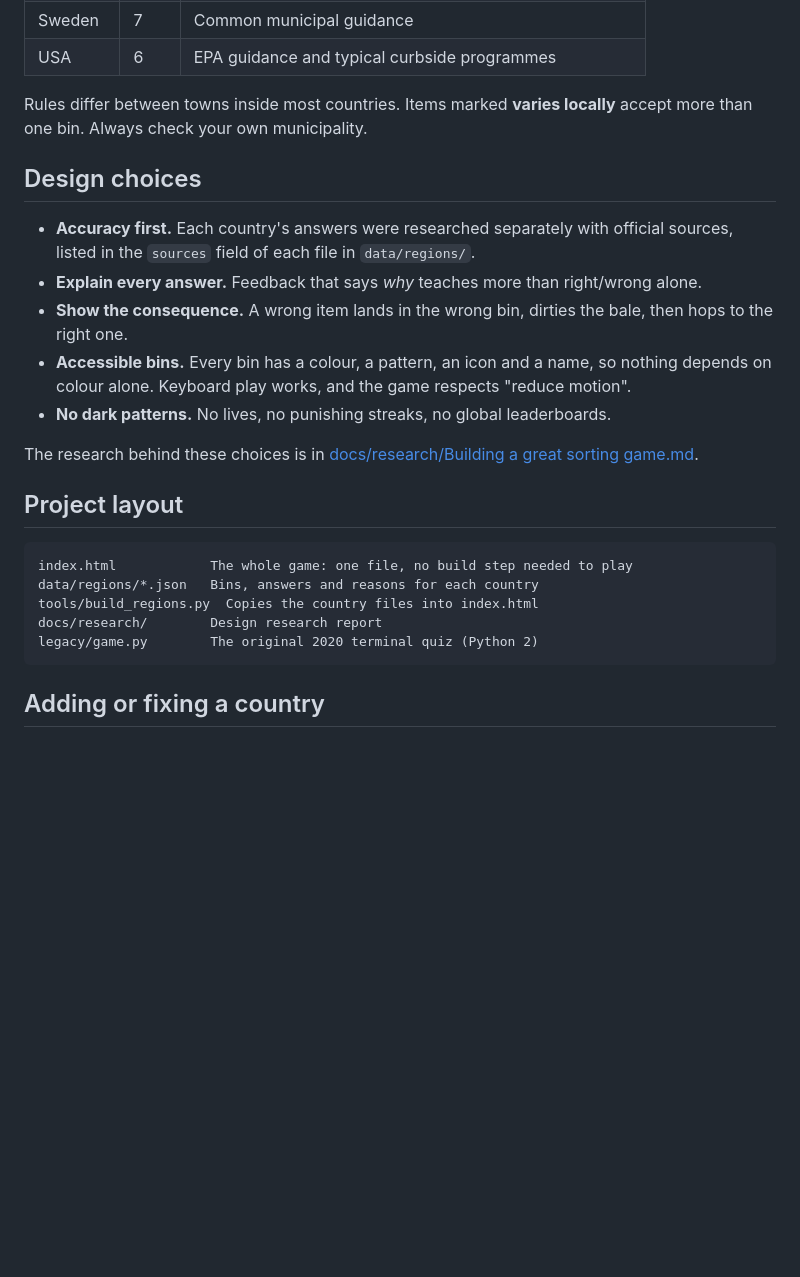
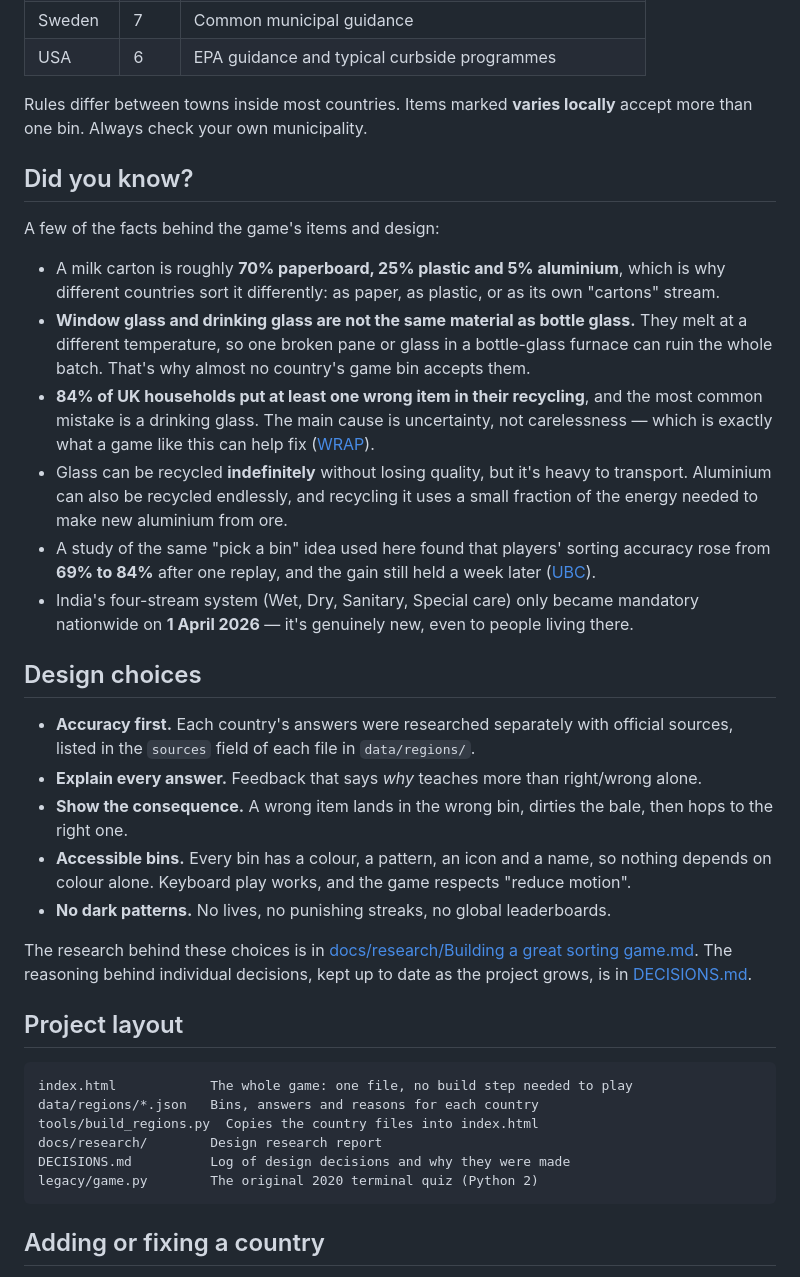
Before and after one commit to upasanasen/Game, a Markdown page: README.md, the part around the change. Rendered like a GitHub page; blank space fills up the shorter version.

````diff
--- a/README.md
+++ b/README.md
@@ -33,6 +33,17 @@ The first item of every shift is a training round: the right bin is lit and a wr
 
 Rules differ between towns inside most countries. Items marked **varies locally** accept more than one bin. Always check your own municipality.
 
+## Did you know?
+
+A few of the facts behind the game's items and design:
+
+- A milk carton is roughly **70% paperboard, 25% plastic and 5% aluminium**, which is why different countries sort it differently: as paper, as plastic, or as its own "cartons" stream.
+- **Window glass and drinking glass are not the same material as bottle glass.** They melt at a different temperature, so one broken pane or glass in a bottle-glass furnace can ruin the whole batch. That's why almost no country's game bin accepts them.
+- **84% of UK households put at least one wrong item in their recycling**, and the most common mistake is a drinking glass. The main cause is uncertainty, not carelessness — which is exactly what a game like this can help fix ([WRAP](https://www.wrap.ngo/media-centre/press-releases/84-uk-households-are-unintentionally-contaminating-their-recycling-bins)).
+- Glass can be recycled **indefinitely** without losing quality, but it's heavy to transport. Aluminium can also be recycled endlessly, and recycling it uses a small fraction of the energy needed to make new aluminium from ore.
+- A study of the same "pick a bin" idea used here found that players' sorting accuracy rose from **69% to 84%** after one replay, and the gain still held a week later ([UBC](https://psych.ubc.ca/news/online-game-trains-players-how-to-sort-waste-correctly/)).
+- India's four-stream system (Wet, Dry, Sanitary, Special care) only became mandatory nationwide on **1 April 2026** — it's genuinely new, even to people living there.
+
 ## Design choices
 
 - **Accuracy first.** Each country's answers were researched separately with official sources, listed in the `sources` field of each file in `data/regions/`.
@@ -41,7 +52,7 @@ Rules differ between towns inside most countries. Items marked **varies locally*
 - **Accessible bins.** Every bin has a colour, a pattern, an icon and a name, so nothing depends on colour alone. Keyboard play works, and the game respects "reduce motion".
 - **No dark patterns.** No lives, no punishing streaks, no global leaderboards.
 
-The research behind these choices is in [docs/research/Building a great sorting game.md](docs/research/Building%20a%20great%20sorting%20game.md).
+The research behind these choices is in [docs/research/Building a great sorting game.md](docs/research/Building%20a%20great%20sorting%20game.md). The reasoning behind individual decisions, kept up to date as the project grows, is in [DECISIONS.md](DECISIONS.md).
 
 ## Project layout
 
@@ -50,6 +61,7 @@ index.html            The whole game: one file, no build step needed to play
 data/regions/*.json   Bins, answers and reasons for each country
 tools/build_regions.py  Copies the country files into index.html
 docs/research/        Design research report
+DECISIONS.md          Log of design decisions and why they were made
 legacy/game.py        The original 2020 terminal quiz (Python 2)
 ```
 
````
Also changed, not shown: DECISIONS.md (added, +109 -0 lines).
